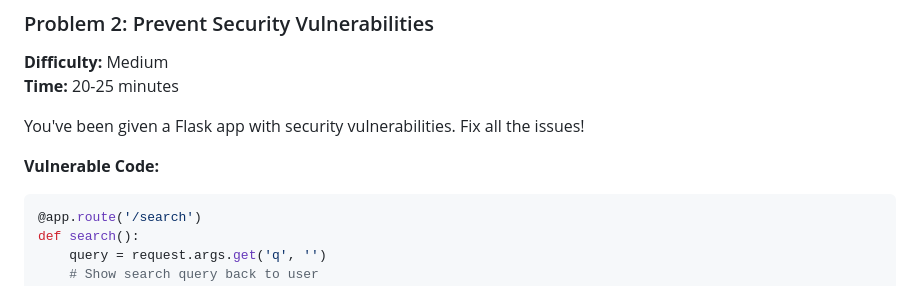
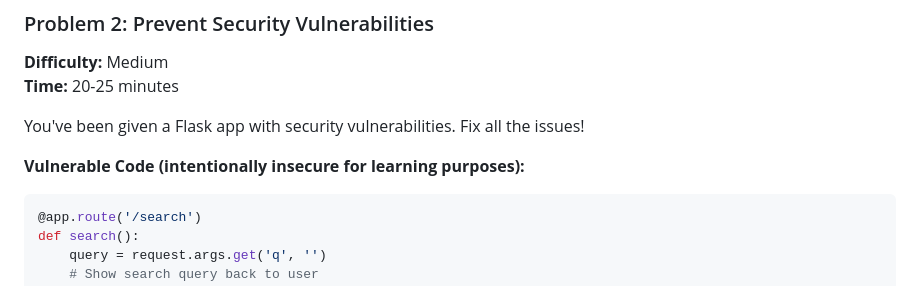
Before and after one commit to MrMichel93/Fullstack-Python, a Markdown page: modules/06-security-basics/README.md, the part around the change. Rendered like a GitHub page.

````diff
--- a/modules/06-security-basics/README.md
+++ b/modules/06-security-basics/README.md
@@ -511,7 +511,7 @@ Create a Flask application with a secure user registration system:
 
 You've been given a Flask app with security vulnerabilities. Fix all the issues!
 
-**Vulnerable Code:**
+**Vulnerable Code (intentionally insecure for learning purposes):**
 ```python
 @app.route('/search')
 def search():
````
Also changed, not shown: modules/07-debugging-testing/README.md (+2 -2 lines).
